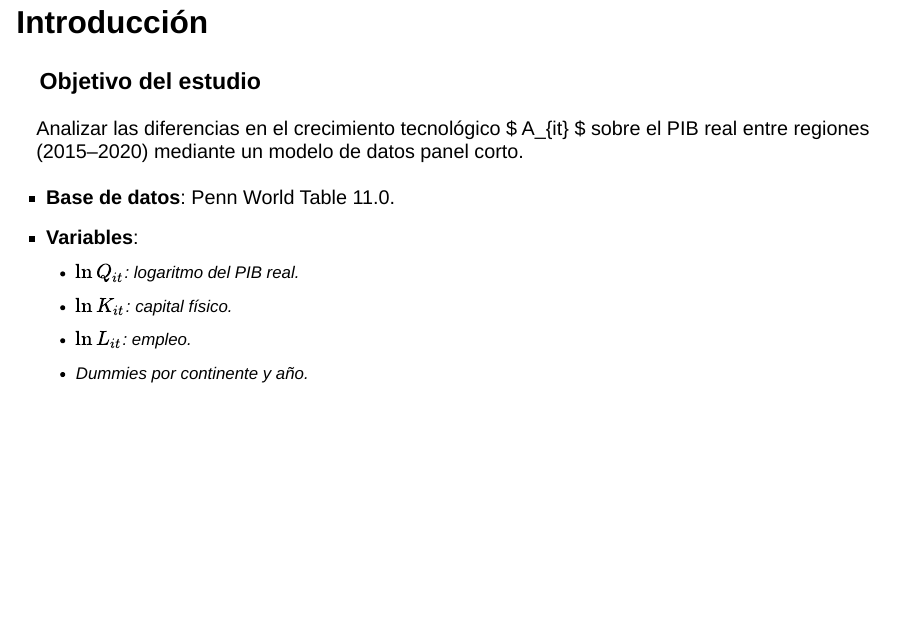
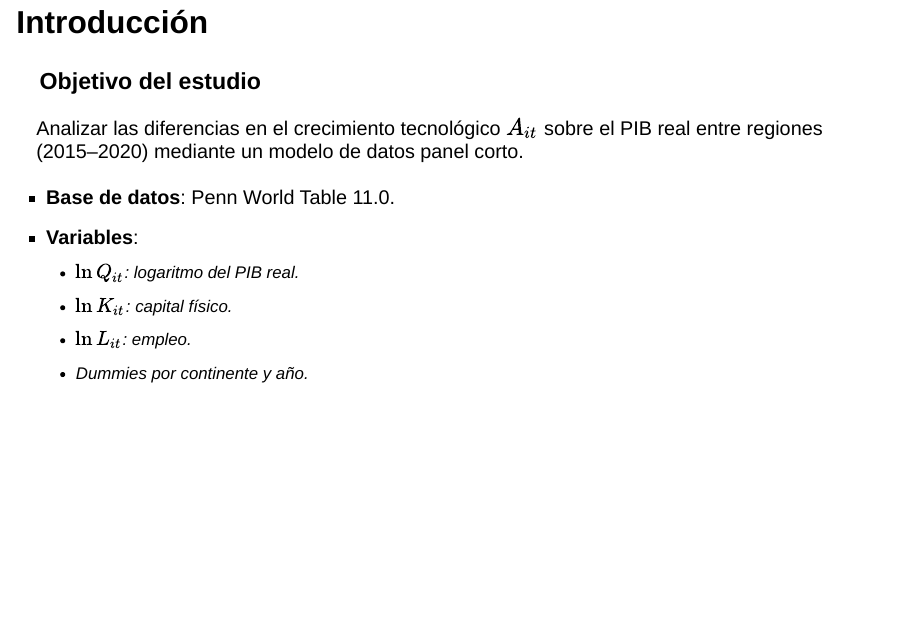
Before and after one commit to AreKaiser/econometria_II_pes, a Quarto document (Presentacion E2.qmd): page 2 of 16. Rendered offline with R 4.5, knitr and Pandoc in place of Quarto, with nearby package versions; drawn as Slidy slides in place of the format the file asks for.

Commit message:
correccion de latex

```diff
--- a/Presentacion E2.qmd
+++ b/Presentacion E2.qmd
@@ -14,14 +14,13 @@ format:
     height: 800
     scrollable: true
 lang: es
-
 ---
 
 ## Introducción
 
 ### Objetivo del estudio
 
-Analizar las diferencias en el crecimiento tecnológico \$ A\_{it} \$ sobre el PIB real entre regiones (2015–2020) mediante un modelo de datos panel corto.
+Analizar las diferencias en el crecimiento tecnológico $A_{it}$ sobre el PIB real entre regiones (2015–2020) mediante un modelo de datos panel corto.
 
 -   **Base de datos**: Penn World Table 11.0.
 -   **Variables**:
```
Also changed, not shown: Presentacion E2.html, Presentacion E2.qmd (3 more changed lines).
